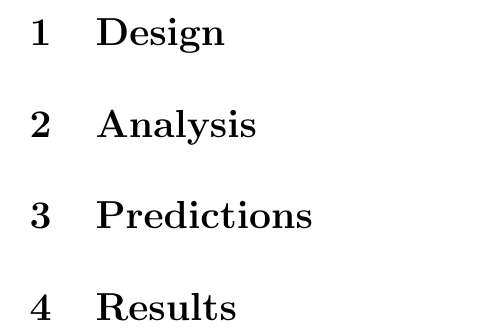
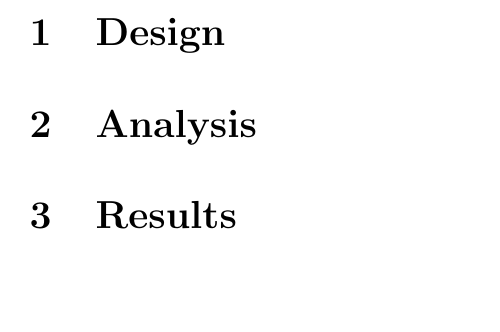
Before and after one commit to Kempf/balsabridge, a LaTeX document (Report/report.tex): part of page 2 of 2, cut so that both start at the same text, the shorter picture padded with empty space. Compiled offline with pdfLaTeX.

Commit message:
Update Report Structure

```diff
--- a/Report/report.tex
+++ b/Report/report.tex
@@ -22,8 +22,19 @@
 	\maketitle
 
 	\section{Design}
+		% design assumptions and methods
+		% dimensioned drawing
 	\section{Analysis}
-	\section{Predictions}
+		% table of member loads
+		% assumptions
+		% fail predictions
+		% max load
+		% reasons
 	\section{Results}
+		% analysis of the difference
+		% why fail
+		% much sad
+		% testing machine OP
+		% please nerf
 
 \end{document}
```
Also changed, not shown: Report/report.pdf.
